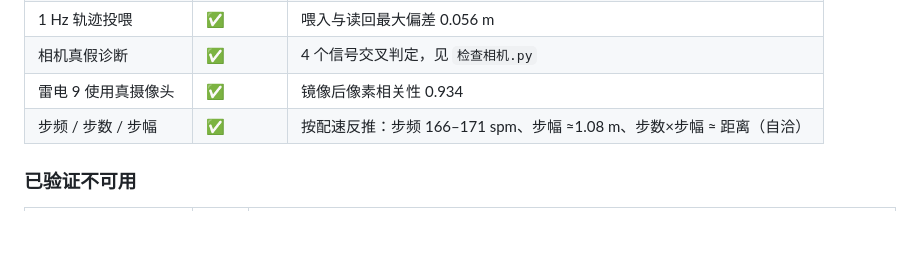
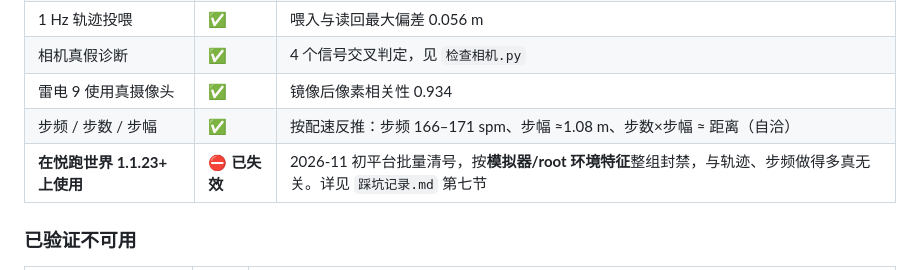
Before and after one commit to erzhuzi486/campus-run-assistant, a Markdown page: README.md, the part around the change. GitHub-like rendering; blank space fills up the shorter version.

Commit message:
docs: 记录 2026-11 批量封号事件，标注模拟器方案在悦跑世界已失效
- README 能力边界：1.1.23+ 按环境特征批量封禁
- 踩坑记录 7.6：排除个人判罚的依据 + 技术分析
- 明确与轨迹/步频做得多真无关

```diff
--- a/README.md
+++ b/README.md
@@ -41,6 +41,7 @@ python doctor.py          :: 复检，全绿即完成
 | 相机真假诊断 | ✅ | 4 个信号交叉判定，见 `检查相机.py` |
 | 雷电 9 使用真摄像头 | ✅ | 镜像后像素相关性 0.934 |
 | 步频 / 步数 / 步幅 | ✅ | 按配速反推：步频 166–171 spm、步幅 ≈1.08 m、步数×步幅 ≈ 距离（自洽） |
+| **在悦跑世界 1.1.23+ 上使用** | ⛔ **已失效** | 2026-11 初平台批量清号，按**模拟器/root 环境特征**整组封禁，与轨迹、步频做得多真无关。详见 `踩坑记录.md` 第七节 |
 
 ### 已验证不可用
 
```
Also changed, not shown: 踩坑记录.md (+112 -1 lines).
